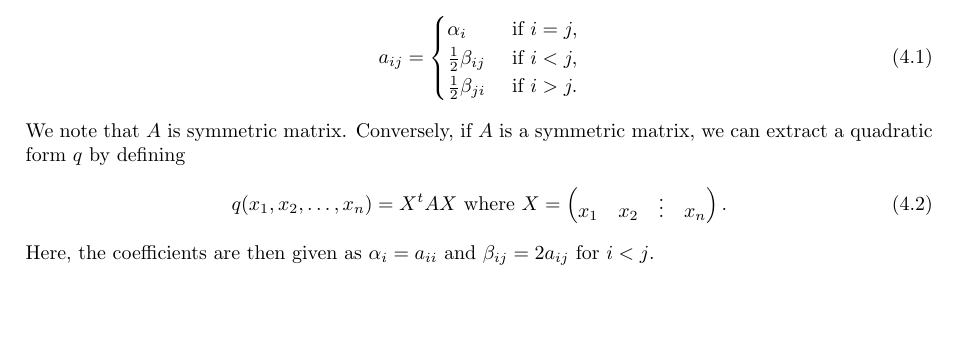
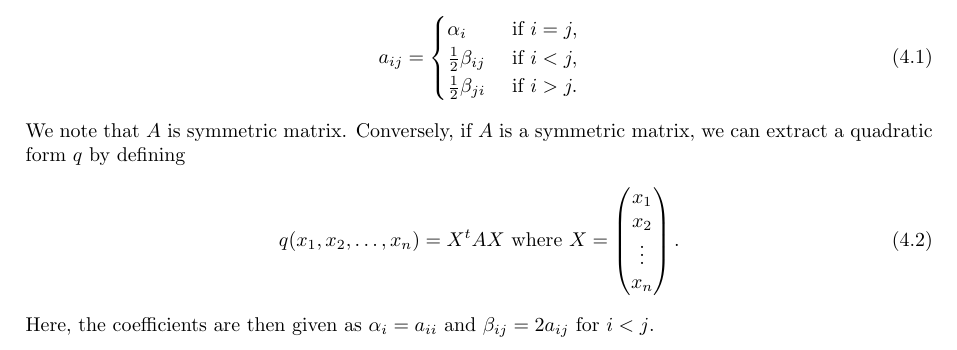
Before and after one commit to MaxMight01/ISI_Second_Semester, a LaTeX thesis (Linear_Algebra_II/linal.tex): part of page 30 of 36, cut so that both start at the same text, the shorter picture padded with empty space. Compiled offline with pdfLaTeX.

Commit message:
minor fix

```diff
--- a/Linear_Algebra_II/linal.tex
+++ b/Linear_Algebra_II/linal.tex
@@ -1476,7 +1476,7 @@ For one variable $x_{1}$, the quadratic form is simply $q(x_{1}) = \alpha_{1}x_{
 We note that $A$ is symmetric matrix. Conversely, if $A$ is a symmetric matrix, we can extract a quadratic form $q$ by defining
 \begin{align}
     q(x_{1},x_{2},\ldots,x_{n}) = X^{t}AX \text{ where } X = \begin{pmatrix}
-        x_{1} & x_{2} & \vdots & x_{n}
+        x_{1} \\ x_{2} \\ \vdots \\ x_{n}
     \end{pmatrix}.
 \end{align}
 Here, the coefficients are then given as $\alpha_{i} = a_{ii}$ and $\beta_{ij} = 2a_{ij}$ for $i < j$.
```
Also changed, not shown: Linear_Algebra_II/linal.pdf.
